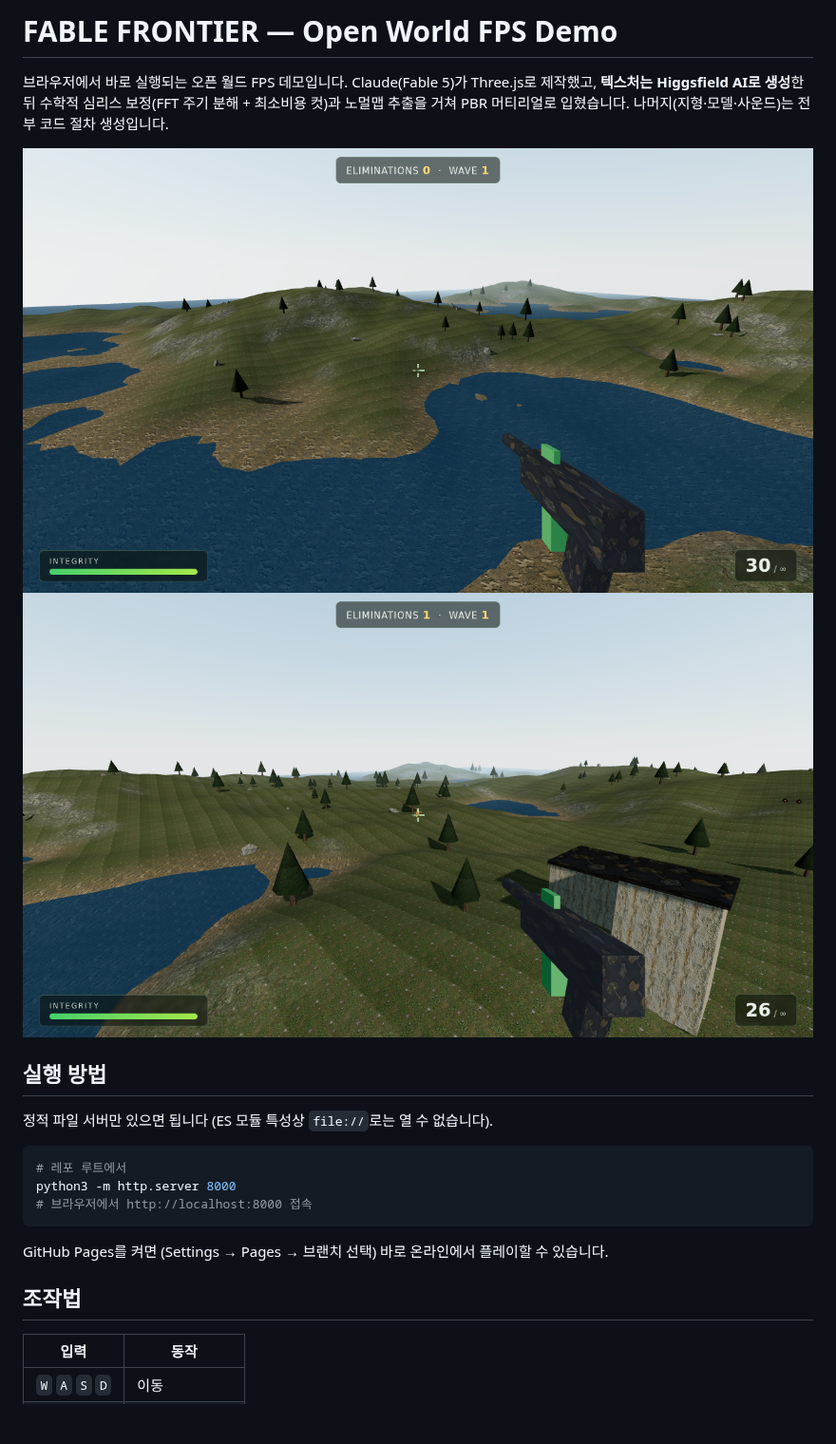
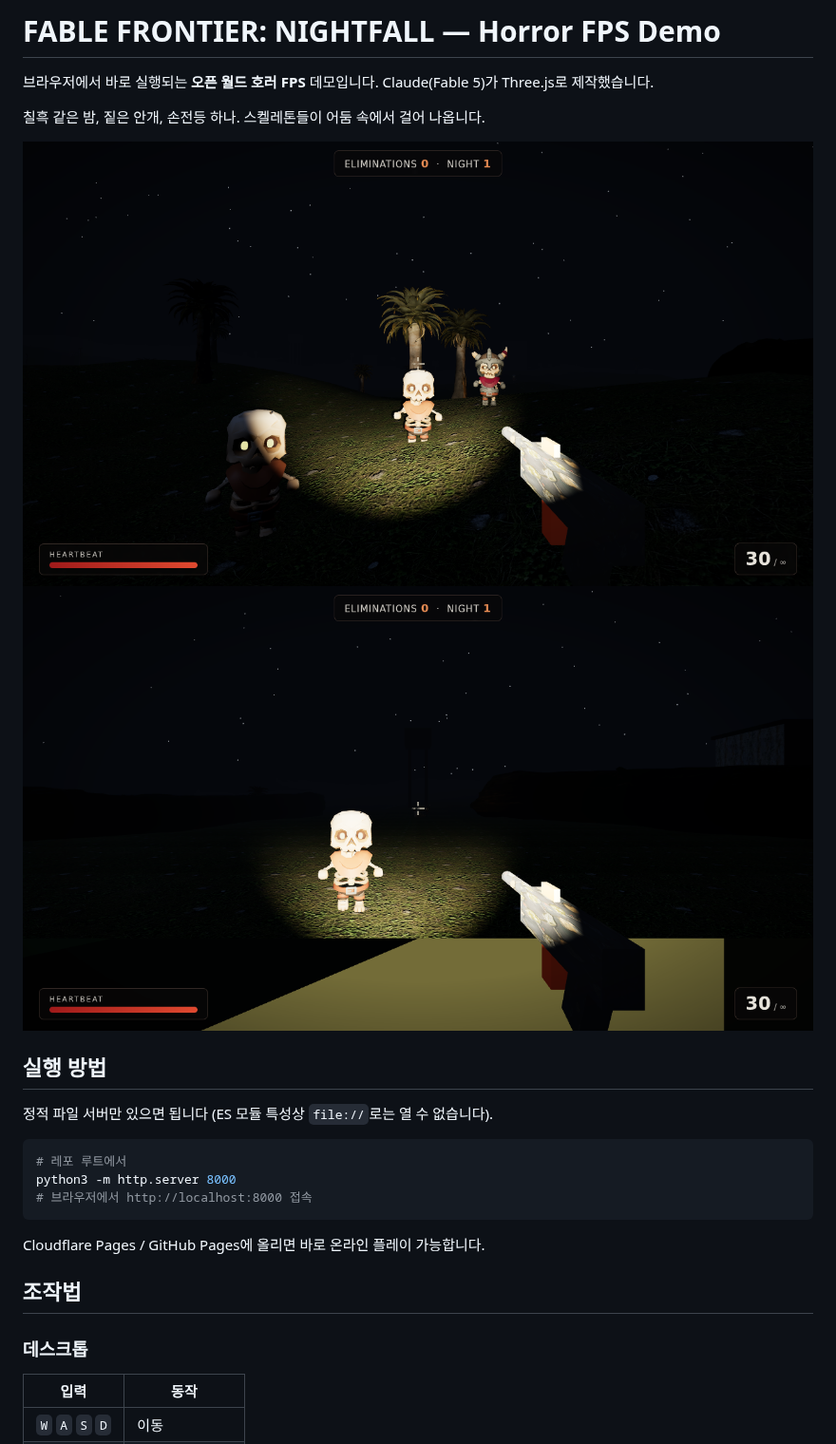
Before and after one commit to cdsassj00/FPSgamedemo, a Markdown page: README.md, the part around one of its changes. Shown at 95% size. GitHub-like rendering; pictures changed too: docs/screenshot-combat.png, docs/screenshot-title.png; blank space fills up the shorter version.

````diff
--- a/README.md
+++ b/README.md
@@ -1,11 +1,11 @@
-# FABLE FRONTIER — Open World FPS Demo
+# FABLE FRONTIER: NIGHTFALL — Horror FPS Demo
 
-브라우저에서 바로 실행되는 오픈 월드 FPS 데모입니다. Claude(Fable 5)가 Three.js로 제작했고,
-**텍스처는 Higgsfield AI로 생성**한 뒤 수학적 심리스 보정(FFT 주기 분해 + 최소비용 컷)과
-노멀맵 추출을 거쳐 PBR 머티리얼로 입혔습니다. 나머지(지형·모델·사운드)는 전부 코드 절차 생성입니다.
+브라우저에서 바로 실행되는 **오픈 월드 호러 FPS** 데모입니다. Claude(Fable 5)가 Three.js로 제작했습니다.
 
-![월드 전경](docs/screenshot-title.png)
-![전투 장면](docs/screenshot-combat.png)
+칠흑 같은 밤, 짙은 안개, 손전등 하나. 스켈레톤들이 어둠 속에서 걸어 나옵니다.
+
+![밤의 조우](docs/screenshot-title.png)
+![손전등에 드러난 스켈레톤](docs/screenshot-combat.png)
 
 ## 실행 방법
 
@@ -17,10 +17,11 @@ python3 -m http.server 8000
 # 브라우저에서 http://localhost:8000 접속
 ```
 
-GitHub Pages를 켜면 (Settings → Pages → 브랜치 선택) 바로 온라인에서 플레이할 수 있습니다.
+Cloudflare Pages / GitHub Pages에 올리면 바로 온라인 플레이 가능합니다.
 
 ## 조작법
 
+### 데스크톱
 | 입력 | 동작 |
 |---|---|
 | `W` `A` `S` `D` | 이동 |
````
Also changed, not shown: other parts of README.md (+37 -16 lines), docs/screenshot-mobile.png (added), 11 other files.
